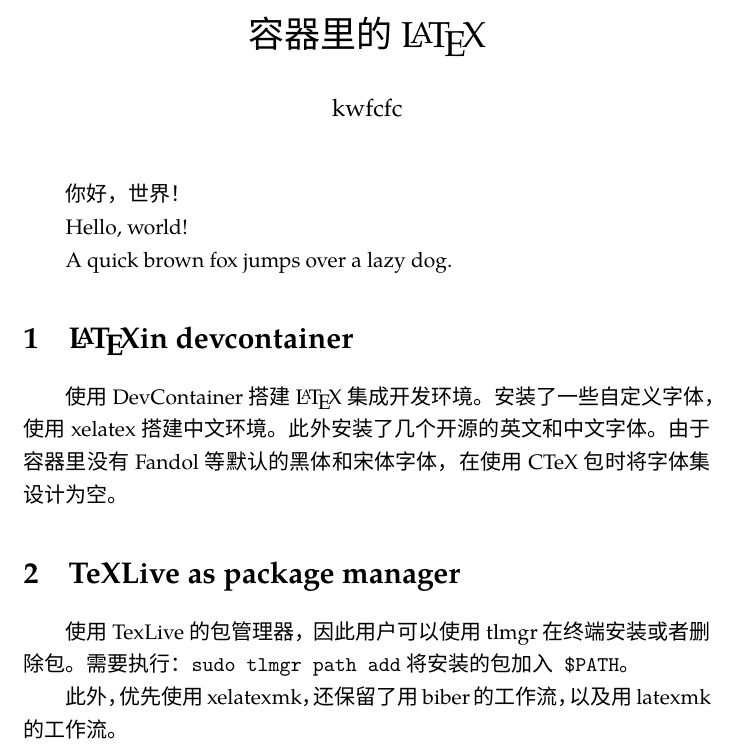
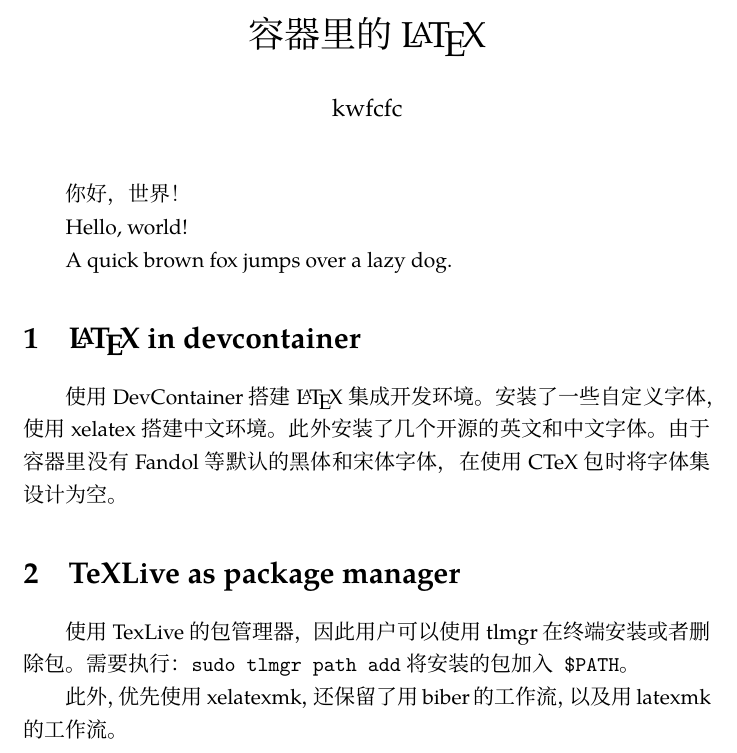
Before and after one commit to kwfcfc/latex-with-devcontainer, a LaTeX document (main.tex): part of the page, cut so that both start at the same text. Compiled offline with XeLaTeX.

Commit message:
refactor: change to Noto Serif as main cjk font

```diff
--- a/main.tex
+++ b/main.tex
@@ -3,7 +3,8 @@
 \usepackage[fontset=none]{ctex}
 \usepackage{fontspec}
 \setmainfont{TeX Gyre Pagella}
-\setCJKmainfont{Noto Sans CJK SC}
+\setCJKmainfont{Noto Serif CJK SC}
+\setCJKsansfont{Noto Sans CJK SC}
 \setCJKmonofont{Noto Sans Mono CJK SC}
 
 \author{kwfcfc}
@@ -18,7 +19,7 @@ Hello, world!
 
 A quick brown fox jumps over a lazy dog.
 
-\section{\LaTeX in devcontainer}
+\section{\LaTeX~in devcontainer}
 
 使用DevContainer搭建\LaTeX 集成开发环境。安装了一些自定义字体，使用xelatex搭建中文环境。此外安装了几个开源的英文和中文字体。由于容器
 里没有Fandol等默认的黑体和宋体字体，在使用CTeX包时将字体集设计为空。
```
Also changed, not shown: output/main.pdf (deleted), 1 other file.
